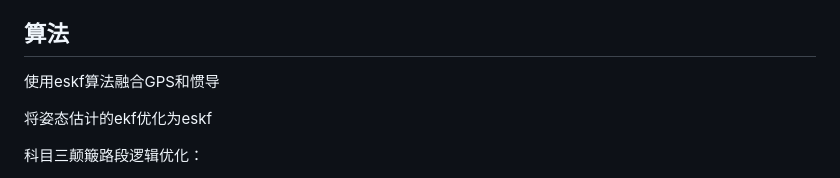
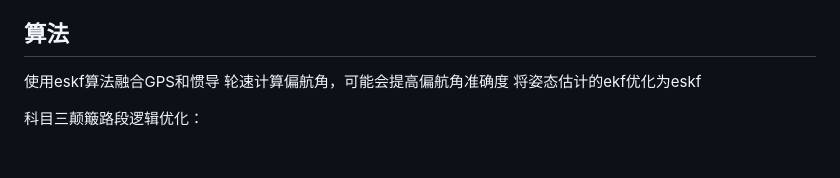
Before and after one commit to boatchanting/Wheel-legged-autocar, a Markdown page: docs/任务规划/车队工作(6-10周).md, the part around the change. Drawn GitHub-style; blank space fills up the shorter version.

Commit message:
【docs】更新车队工作文档：可能会优化偏航角准确度

```diff
--- a/docs/任务规划/车队工作(6-10周).md
+++ b/docs/任务规划/车队工作(6-10周).md
@@ -54,7 +54,7 @@ iar工程文件的同步，01核导入库的隔离√
 
 ## 算法
 使用eskf算法融合GPS和惯导
-
+轮速计算偏航角，可能会提高偏航角准确度
 将姿态估计的ekf优化为eskf
 
 科目三颠簸路段逻辑优化：
```
